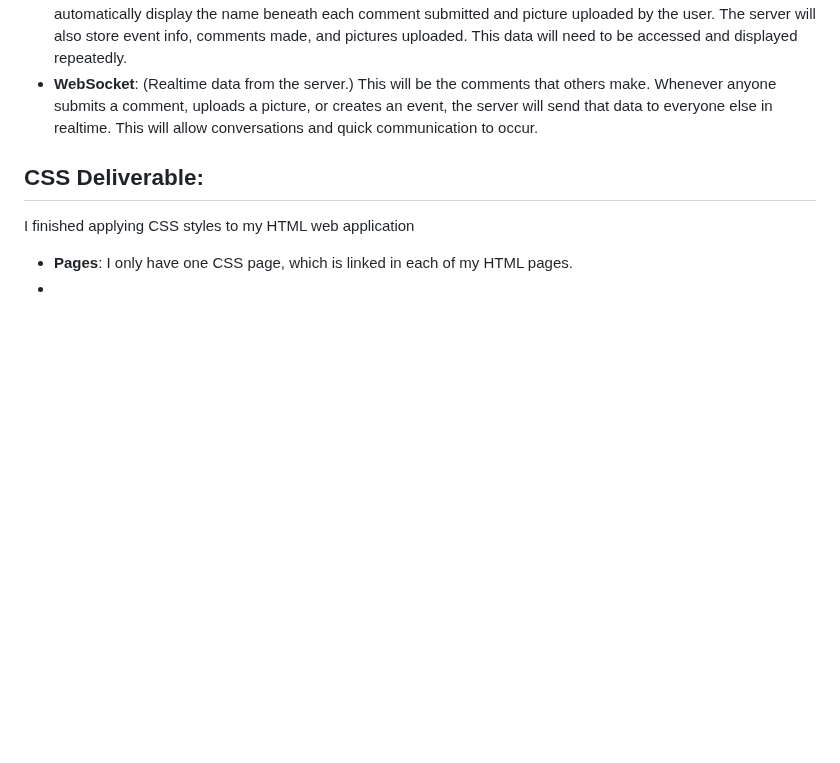
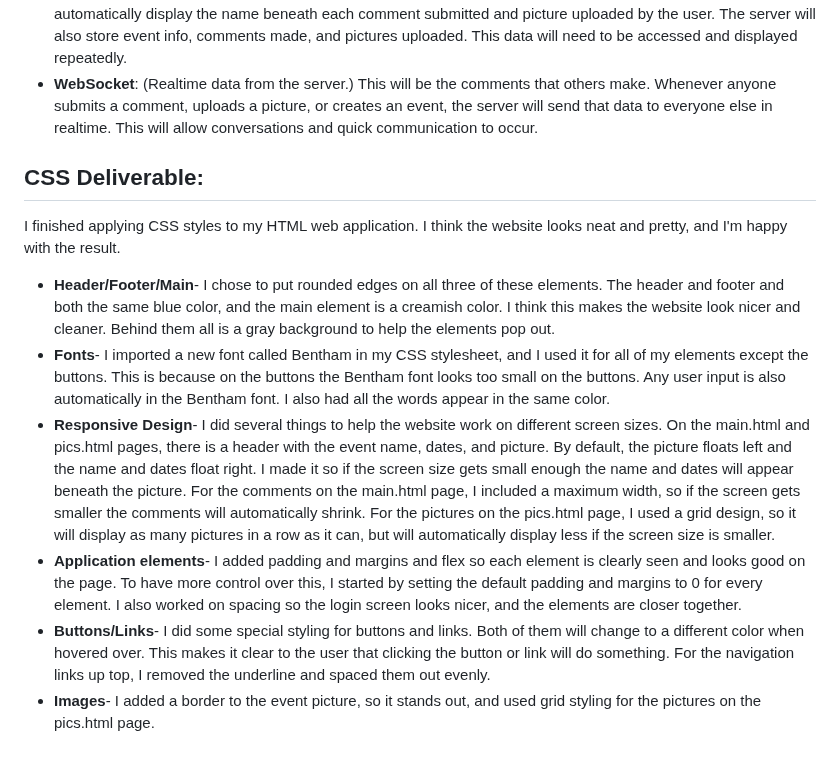
Before and after one commit to stamphen/startup, a Markdown page: README.md, the part around the change. Rendered like a GitHub page; blank space fills up the shorter version.

Commit message:
CSS deliverable uploaded to readme.md

```diff
--- a/README.md
+++ b/README.md
@@ -39,6 +39,10 @@ I finished the structure of my web application using HTML.
 
 
 ## CSS Deliverable:
-I finished applying CSS styles to my HTML web application
-- **Pages**: I only have one CSS page, which is linked in each of my HTML pages.
--
+I finished applying CSS styles to my HTML web application. I think the website looks neat and pretty, and I'm happy with the result.
+- **Header/Footer/Main**- I chose to put rounded edges on all three of these elements. The header and footer and both the same blue color, and the main element is a creamish color. I think this makes the website look nicer and cleaner. Behind them all is a gray background to help the elements pop out.
+- **Fonts**- I imported a new font called Bentham in my CSS stylesheet, and I used it for all of my elements except the buttons. This is because on the buttons the Bentham font looks too small on the buttons. Any user input is also automatically in the Bentham font. I also had all the words appear in the same color.
+- **Responsive Design**- I did several things to help the website work on different screen sizes. On the main.html and pics.html pages, there is a header with the event name, dates, and picture. By default, the picture floats left and the name and dates float right. I made it so if the screen size gets small enough the name and dates will appear beneath the picture. For the comments on the main.html page, I included a maximum width, so if the screen gets smaller the comments will automatically shrink. For the pictures on the pics.html page, I used a grid design, so it will display as many pictures in a row as it can, but will automatically display less if the screen size is smaller.
+- **Application elements**- I added padding and margins and flex so each element is clearly seen and looks good on the page. To have more control over this, I started by setting the default padding and margins to 0 for every element. I also worked on spacing so the login screen looks nicer, and the elements are closer together.
+- **Buttons/Links**- I did some special styling for buttons and links. Both of them will change to a different color when hovered over. This makes it clear to the user that clicking the button or link will do something. For the navigation links up top, I removed the underline and spaced them out evenly.
+- **Images**- I added a border to the event picture, so it stands out, and used grid styling for the pictures on the pics.html page.
```
